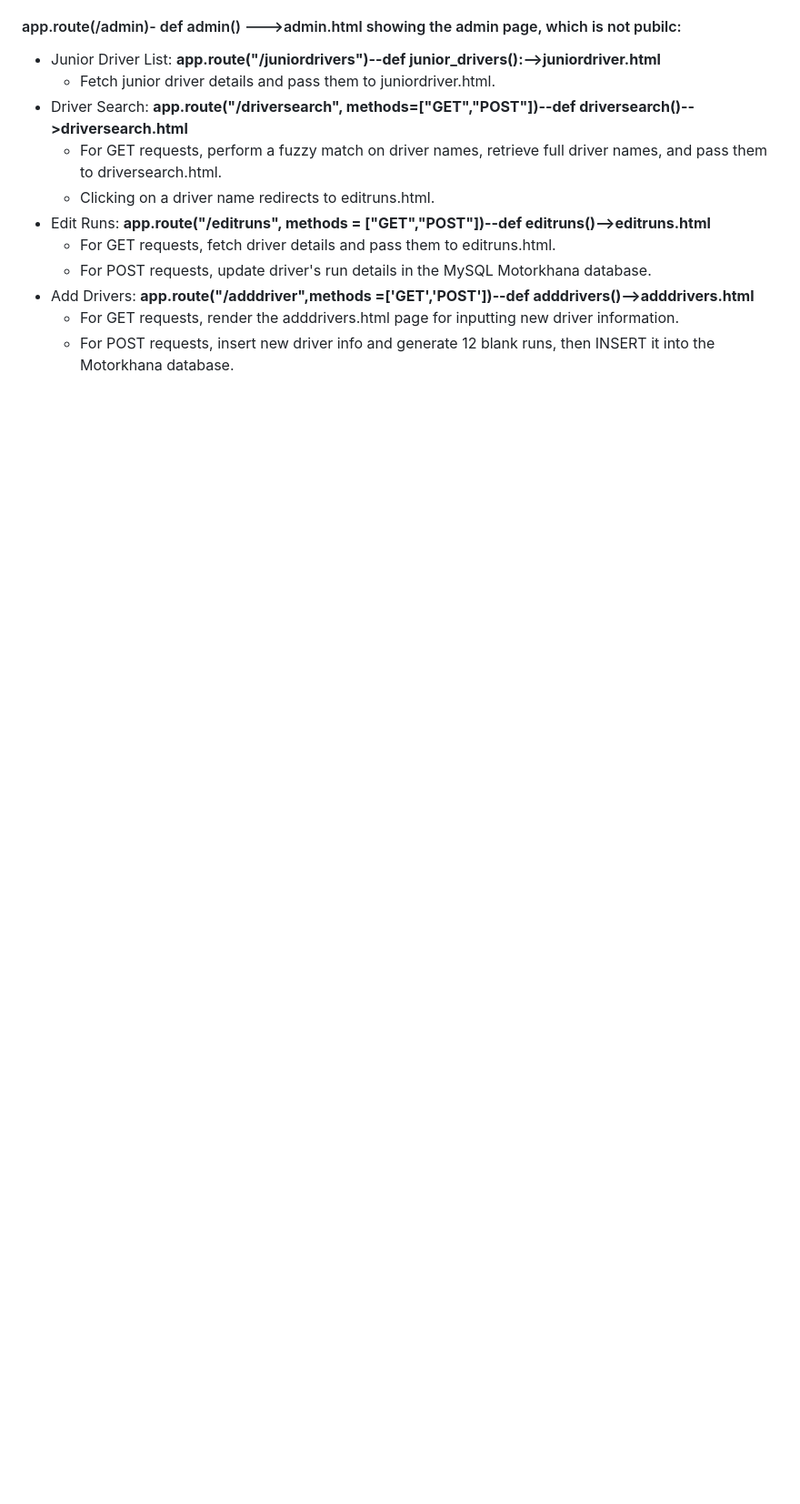
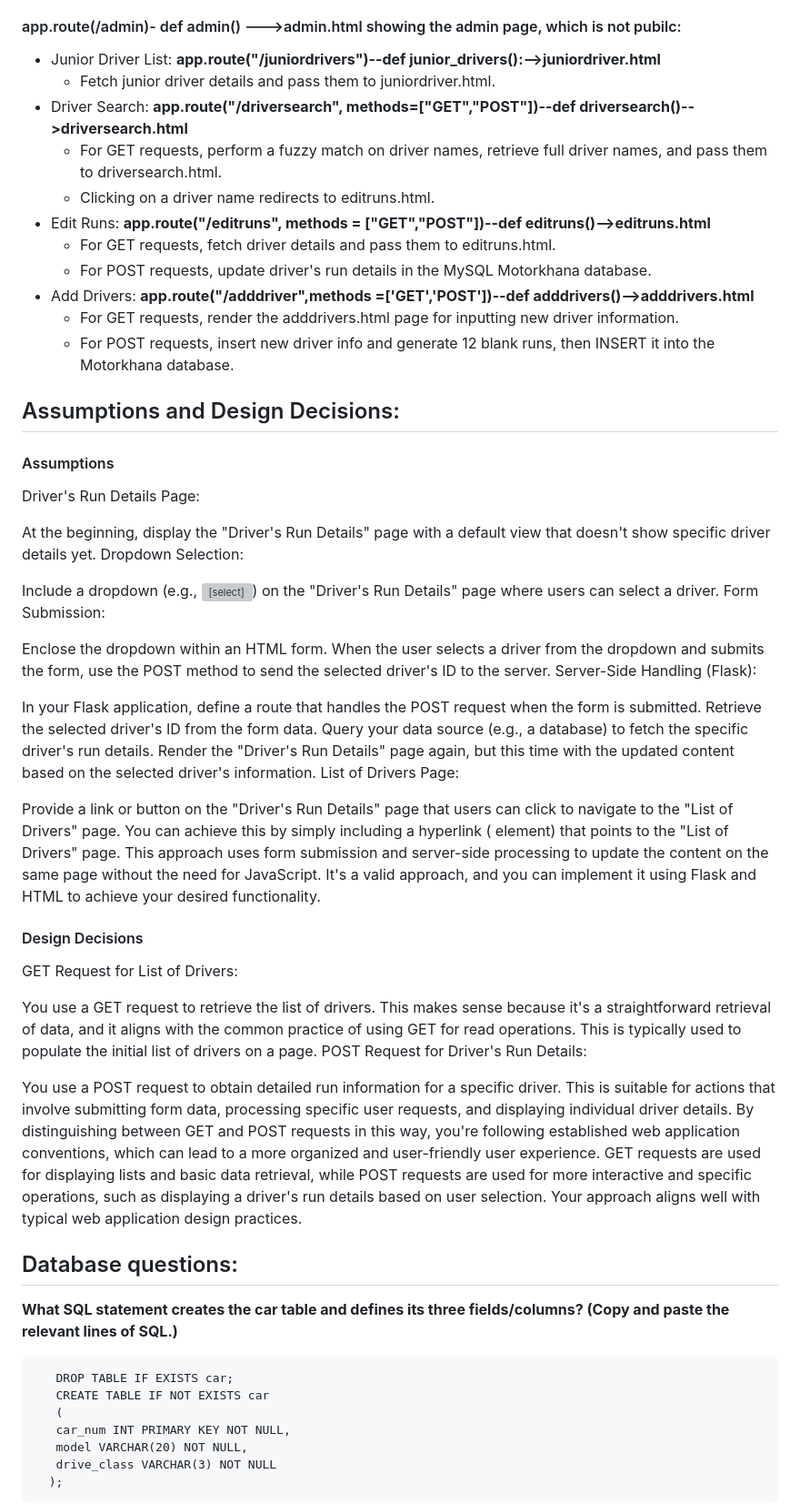
Before and after one commit to mandyxuu/motorkhana, a Markdown page: README.md, the part around the change printed below. Shown: that part at 91% size. Rendered like a GitHub page; blank space fills up the shorter version; grey boxes are pictures that could not be loaded.

```diff
--- a/README.md
+++ b/README.md
@@ -29,4 +29,59 @@ COMP 636 Assessment: BRMM car club runs monthly Motorkhana competitive event. My
      - For GET requests, render the adddrivers.html page for inputting new driver information.
      - For POST requests, insert new driver info and generate 12 blank runs, then INSERT it into the Motorkhana database.
 
+## Assumptions and Design Decisions:
+#### Assumptions
 
+   Driver's Run Details Page:
+
+At the beginning, display the "Driver's Run Details" page with a default view that doesn't show specific driver details yet.
+Dropdown Selection:
+
+Include a dropdown (e.g., <select>) on the "Driver's Run Details" page where users can select a driver.
+Form Submission:
+
+Enclose the dropdown within an HTML form.
+When the user selects a driver from the dropdown and submits the form, use the POST method to send the selected driver's ID to the server.
+Server-Side Handling (Flask):
+
+In your Flask application, define a route that handles the POST request when the form is submitted.
+Retrieve the selected driver's ID from the form data.
+Query your data source (e.g., a database) to fetch the specific driver's run details.
+Render the "Driver's Run Details" page again, but this time with the updated content based on the selected driver's information.
+List of Drivers Page:
+
+Provide a link or button on the "Driver's Run Details" page that users can click to navigate to the "List of Drivers" page. You can achieve this by simply including a hyperlink (<a> element) that points to the "List of Drivers" page.
+This approach uses form submission and server-side processing to update the content on the same page without the need for JavaScript. It's a valid approach, and you can implement it using Flask and HTML to achieve your desired functionality.
+
+
+
+
+
+
+
+
+#### Design Decisions
+   GET Request for List of Drivers:
+
+You use a GET request to retrieve the list of drivers. This makes sense because it's a straightforward retrieval of data, and it aligns with the common practice of using GET for read operations. This is typically used to populate the initial list of drivers on a page.
+POST Request for Driver's Run Details:
+
+You use a POST request to obtain detailed run information for a specific driver. This is suitable for actions that involve submitting form data, processing specific user requests, and displaying individual driver details.
+By distinguishing between GET and POST requests in this way, you're following established web application conventions, which can lead to a more organized and user-friendly user experience. GET requests are used for displaying lists and basic data retrieval, while POST requests are used for more interactive and specific operations, such as displaying a driver's run details based on user selection. Your approach aligns well with typical web application design practices.
+
+
+
+
+
+
+## Database questions:
+**What SQL statement creates the car table and defines its three fields/columns? (Copy and paste the relevant lines of SQL.)**
+
+       DROP TABLE IF EXISTS car;
+       CREATE TABLE IF NOT EXISTS car
+       (
+       car_num INT PRIMARY KEY NOT NULL,
+       model VARCHAR(20) NOT NULL,
+       drive_class VARCHAR(3) NOT NULL
+      );
+
```
Also changed, not shown: other parts of README.md (+44 -0 lines).
